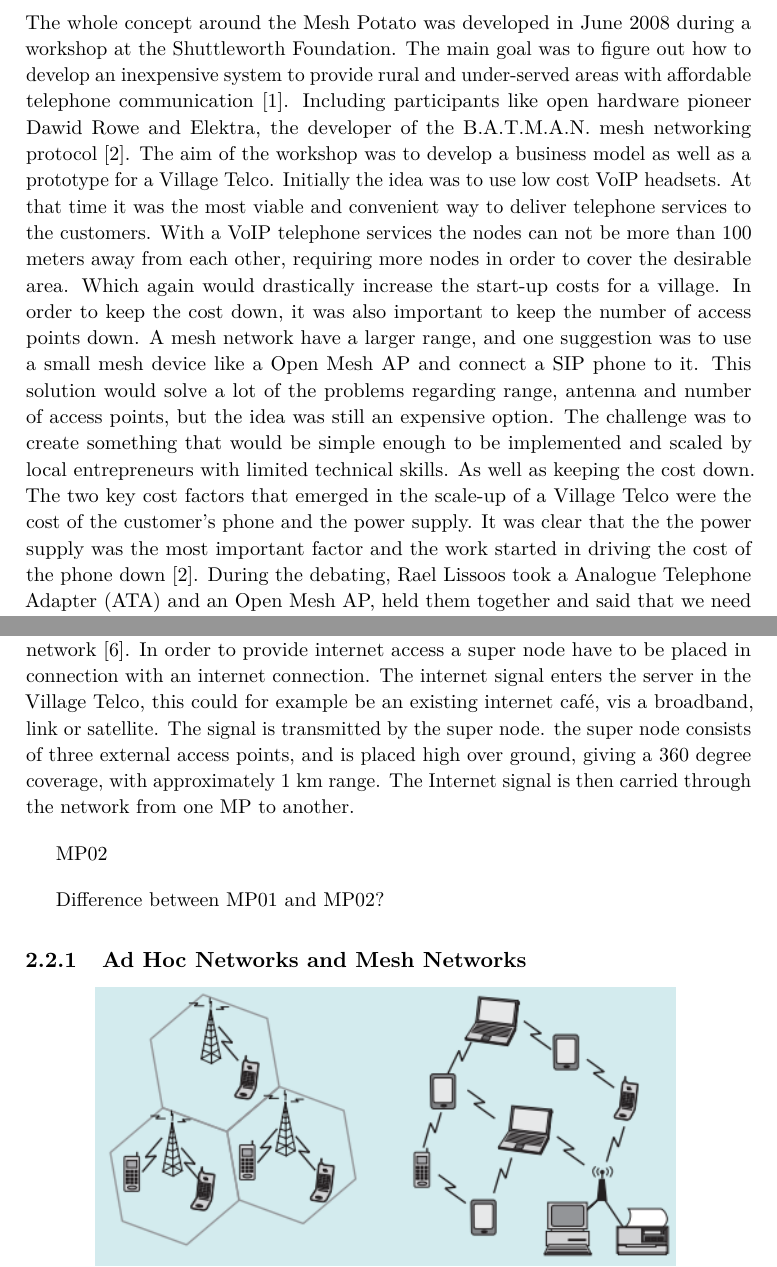
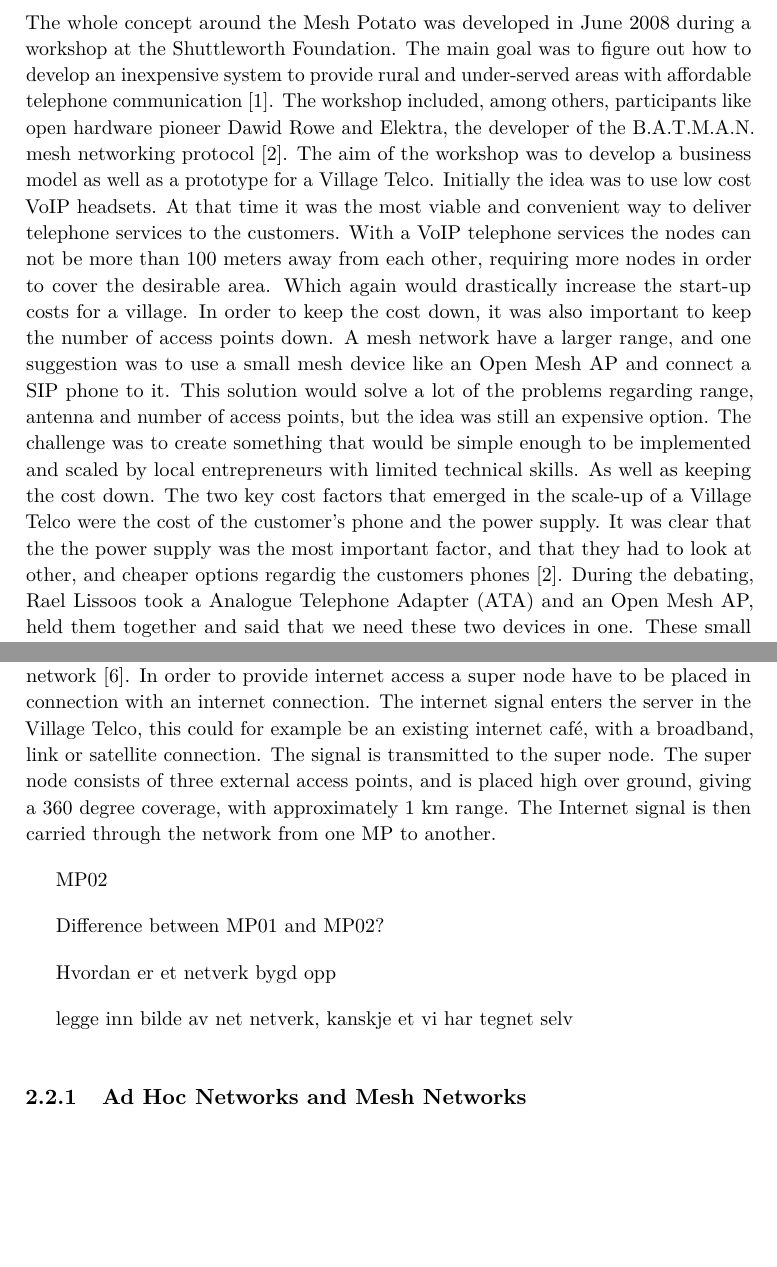
Before and after one commit to bloemend/Masteroppgave, a LaTeX thesis (Report/main.tex, which reads Report/background.tex): two parts of pages 21 and 23 of 30, joined at a grey line, cut so that both start at the same text, the shorter picture padded with empty space. Compiled offline with pdfLaTeX.

Commit message:
retta noen feil

```diff
--- a/Report/background.tex
+++ b/Report/background.tex
@@ -11,7 +11,7 @@
 
 
 %MP01
-The whole concept around the Mesh Potato was developed in June 2008 during a workshop at the Shuttleworth Foundation. The main goal was to figure out how to develop an inexpensive system to provide rural and under-served areas with affordable telephone communication \cite{MParticle}. Including participants like open hardware pioneer Dawid Rowe and Elektra, the developer of the B.A.T.M.A.N. mesh networking protocol \cite{MPworkshop}. The aim of the workshop was to develop a business model as well as a prototype for a Village Telco. Initially the idea was to use low cost VoIP headsets. At that time it was the most viable and convenient way to deliver telephone services to the customers. With a VoIP telephone services the nodes can not be more than 100 meters away from each other, requiring more nodes in order to cover the desirable area. Which again would drastically increase the start-up costs for a village. In order to keep the cost down, it was also important to keep the number of access points down. A mesh network have a larger range, and one suggestion was to use a small mesh device like a Open Mesh AP and connect a SIP phone to it. This solution would solve a lot of the problems regarding range, antenna and number of access points, but the idea was still an expensive option. The challenge was to create something that would be simple enough to be implemented and scaled by local entrepreneurs with limited technical skills. As well as keeping the cost down. The two key cost factors that emerged in the scale-up of a Village Telco were the cost of the customer's phone and the power supply. It was clear that the the power supply was the most important factor and the work started in driving the cost of the phone down \cite{MPworkshop}. During the debating, Rael Lissoos took a Analogue Telephone Adapter (ATA) and an Open Mesh AP, held them together and said that we need these two devices in one. These small OpenMesh devices are able to run an adapted version of the B.A.T.M.A.N. protocol, called Robin. This point was the birth of the Mesh Potato, fully based on customized open hardware and open software design. The name comes from combining the words mesh, POTS (Plain Old Telephone) and ATA. "Patata" is the Spanish word for potato, and hence the name Mesh Potato. A mesh enabled WiFi device with the possibility to connect any inexpensive regular phone and IP device. \cite{MPorigin}
+The whole concept around the Mesh Potato was developed in June 2008 during a workshop at the Shuttleworth Foundation. The main goal was to figure out how to develop an inexpensive system to provide rural and under-served areas with affordable telephone communication \cite{MParticle}. The workshop included, among others, participants like open hardware pioneer Dawid Rowe and Elektra, the developer of the B.A.T.M.A.N. mesh networking protocol \cite{MPworkshop}. The aim of the workshop was to develop a business model as well as a prototype for a Village Telco. Initially the idea was to use low cost VoIP headsets. At that time it was the most viable and convenient way to deliver telephone services to the customers. With a VoIP telephone services the nodes can not be more than 100 meters away from each other, requiring more nodes in order to cover the desirable area. Which again would drastically increase the start-up costs for a village. In order to keep the cost down, it was also important to keep the number of access points down. A mesh network have a larger range, and one suggestion was to use a small mesh device like an Open Mesh AP and connect a SIP phone to it. This solution would solve a lot of the problems regarding range, antenna and number of access points, but the idea was still an expensive option. The challenge was to create something that would be simple enough to be implemented and scaled by local entrepreneurs with limited technical skills. As well as keeping the cost down. The two key cost factors that emerged in the scale-up of a Village Telco were the cost of the customer's phone and the power supply. It was clear that the the power supply was the most important factor, and that they had to look at other, and cheaper options regardig the customers phones \cite{MPworkshop}. During the debating, Rael Lissoos took a Analogue Telephone Adapter (ATA) and an Open Mesh AP, held them together and said that we need these two devices in one. These small OpenMesh devices are able to run an adapted version of the B.A.T.M.A.N. protocol, called RO.B.IN (Routing Batman Inside). This point was the birth of the Mesh Potato, fully based on customized open hardware and open software design. The name comes from combining the words mesh, POTS (Plain Old Telephone) and ATA. "Patata" is the Spanish word for potato, and hence the name Mesh Potato. A mesh enabled WiFi device with the possibility to connect any inexpensive regular phone and IP device. \cite{MPorigin}
 
 \begin{figure}[h!]
 
@@ -32,14 +32,16 @@ The device is based on the Atheros chipset that if used, among others, by OpenMe
 
 
 
-The Mesh network can be connected via a backbone link to the rest of the world by using VoIP gateways. No cell phone towers, no land lines, and no big telcos required. A Village Telco is a community owned telephony, allowing a local entrepreneur to roll out the Village Telco system only needing a server and the wanted amount of Mesh Potatoes. The mesh network is self healing and self organizing, meaning if one node goes down, B.A.T.M.A.N. routes the calls through other available nodes in the network \cite{MPbyRowe}. In order to provide internet access a super node have to be placed in connection with an internet connection. The internet signal enters the server in the Village Telco, this could for example be an existing internet café, vis a broadband, link or satellite. The signal is transmitted by the super node. the super node consists of three external access points, and is placed high over ground, giving a 360 degree coverage, with approximately 1 km range. The Internet signal is then carried through the network from one MP to another.
+The Mesh network can be connected via a backbone link to the rest of the world by using VoIP gateways. No cell phone towers, no land lines, and no big telcos required. A Village Telco is a community owned telephony, allowing a local entrepreneur to roll out the Village Telco system only needing a server and the wanted amount of Mesh Potatoes. The mesh network is self healing and self organizing, meaning if one node goes down, B.A.T.M.A.N. routes the calls through other available nodes in the network \cite{MPbyRowe}. In order to provide internet access a super node have to be placed in connection with an internet connection. The internet signal enters the server in the Village Telco, this could for example be an existing internet café, with a broadband, link or satellite connection. The signal is transmitted to the super node. The super node consists of three external access points, and is placed high over ground, giving a 360 degree coverage, with approximately 1 km range. The Internet signal is then carried through the network from one MP to another.
 
 
 MP02
 
 Difference between MP01 and MP02?
 
+Hvordan er et netverk bygd opp
 
+legge inn bilde av net netverk, kanskje et vi har tegnet selv
 
 \subsection{Ad Hoc Networks and Mesh Networks}
 
```
Also changed, not shown: Report/main.pdf, Report/background.tex (8 more changed lines), 5 other files.
